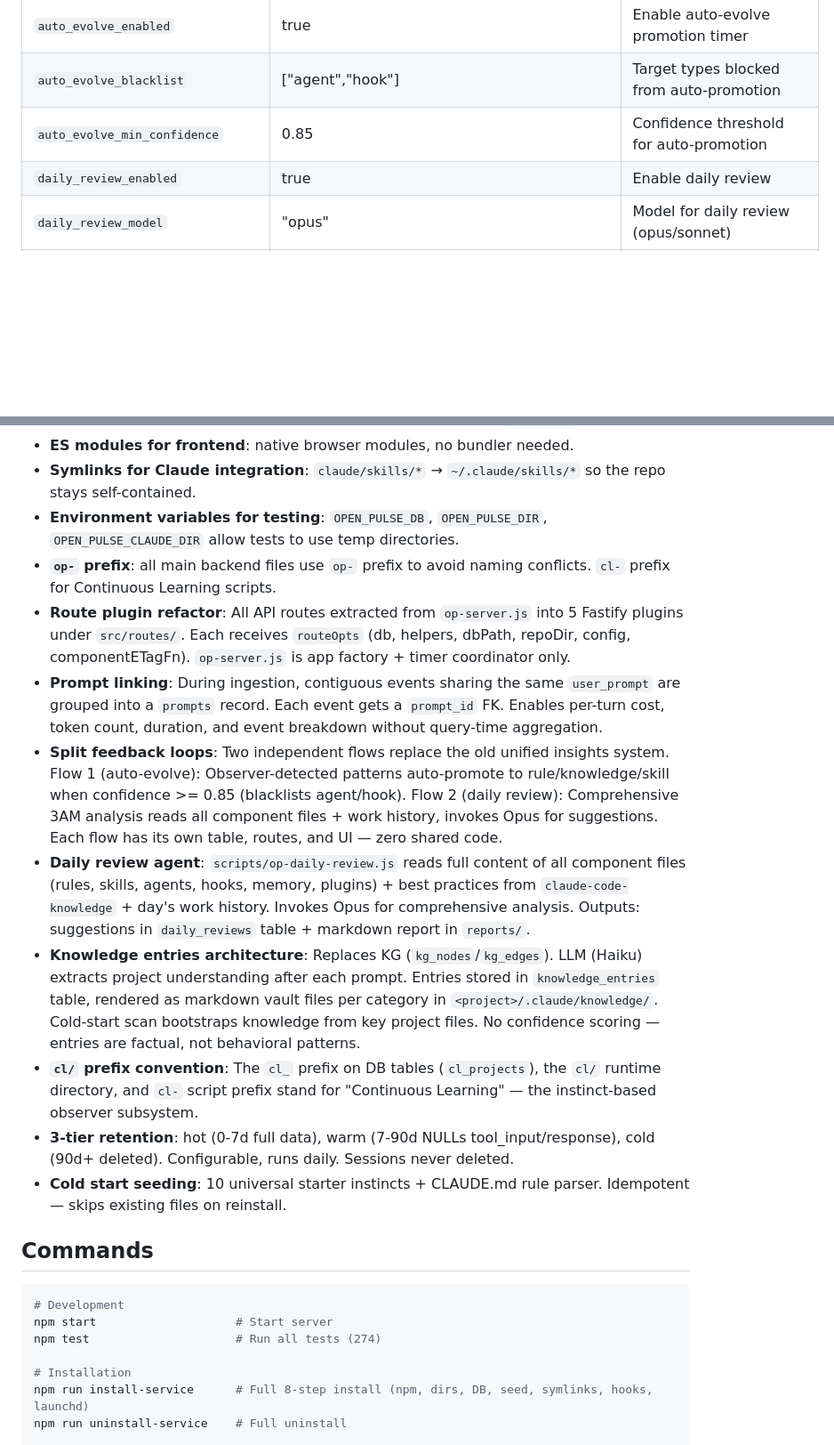
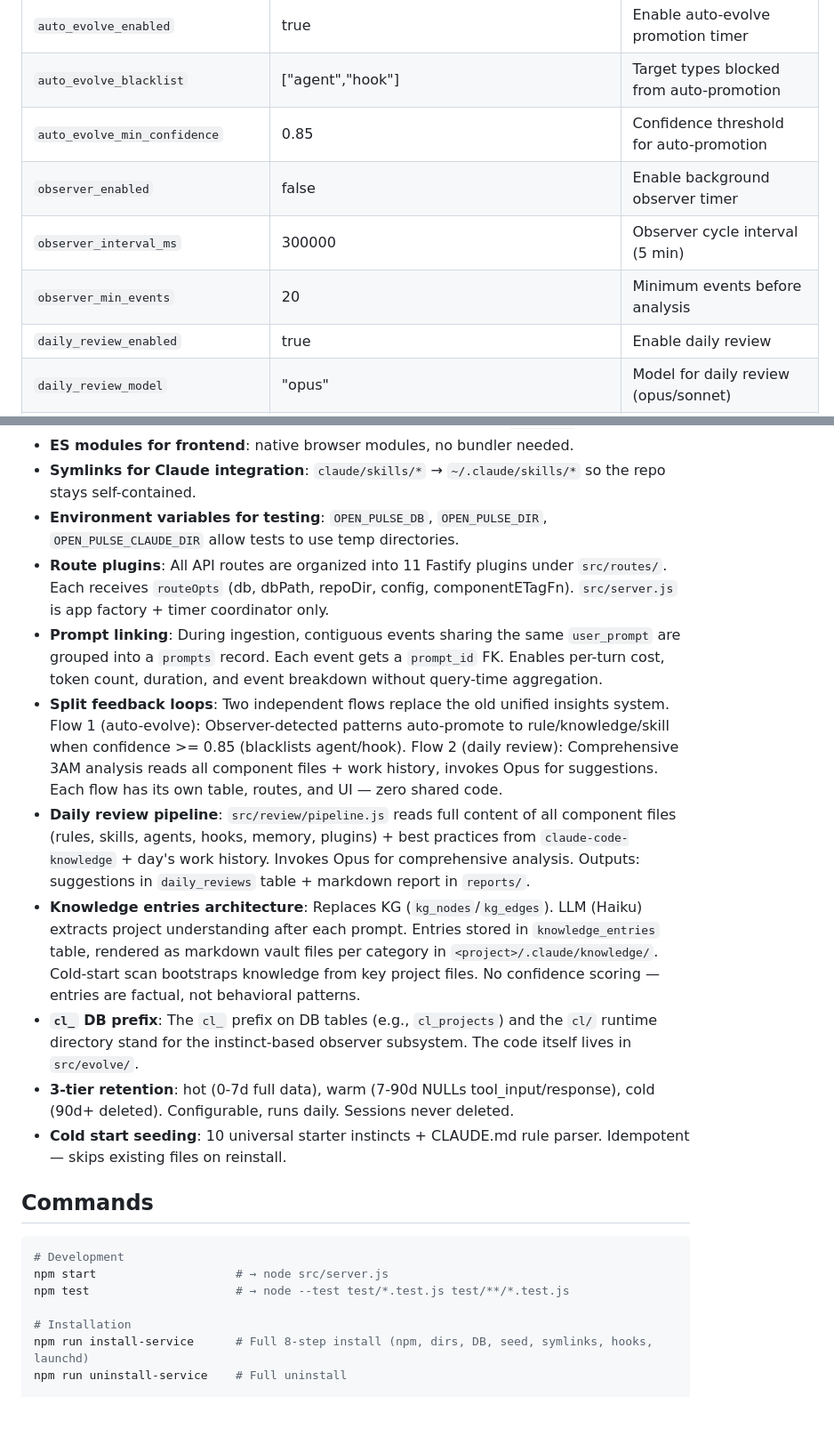
Before and after one commit to DinhDu002/open-pulse, a Markdown page: CLAUDE.md, 2 parts joined by grey strips. Shown at 89% size. Drawn GitHub-style; blank space fills up the shorter version.

````diff
--- a/CLAUDE.md
+++ b/CLAUDE.md
@@ -276,6 +291,9 @@ open-pulse/
 | `auto_evolve_enabled` | true | Enable auto-evolve promotion timer |
 | `auto_evolve_blacklist` | ["agent","hook"] | Target types blocked from auto-promotion |
 | `auto_evolve_min_confidence` | 0.85 | Confidence threshold for auto-promotion |
+| `observer_enabled` | false | Enable background observer timer |
+| `observer_interval_ms` | 300000 | Observer cycle interval (5 min) |
+| `observer_min_events` | 20 | Minimum events before analysis |
 | `daily_review_enabled` | true | Enable daily review |
 | `daily_review_model` | "opus" | Model for daily review (opus/sonnet) |
 | `daily_review_timeout_ms` | 300000 | Timeout for daily review Claude invocation |
@@ -290,13 +308,12 @@ open-pulse/
 - **ES modules for frontend**: native browser modules, no bundler needed.
 - **Symlinks for Claude integration**: `claude/skills/*` → `~/.claude/skills/*` so the repo stays self-contained.
 - **Environment variables for testing**: `OPEN_PULSE_DB`, `OPEN_PULSE_DIR`, `OPEN_PULSE_CLAUDE_DIR` allow tests to use temp directories.
-- **`op-` prefix**: all main backend files use `op-` prefix to avoid naming conflicts. `cl-` prefix for Continuous Learning scripts.
-- **Route plugin refactor**: All API routes extracted from `op-server.js` into 5 Fastify plugins under `src/routes/`. Each receives `routeOpts` (db, helpers, dbPath, repoDir, config, componentETagFn). `op-server.js` is app factory + timer coordinator only.
+- **Route plugins**: All API routes are organized into 11 Fastify plugins under `src/routes/`. Each receives `routeOpts` (db, dbPath, repoDir, config, componentETagFn). `src/server.js` is app factory + timer coordinator only.
 - **Prompt linking**: During ingestion, contiguous events sharing the same `user_prompt` are grouped into a `prompts` record. Each event gets a `prompt_id` FK. Enables per-turn cost, token count, duration, and event breakdown without query-time aggregation.
 - **Split feedback loops**: Two independent flows replace the old unified insights system. Flow 1 (auto-evolve): Observer-detected patterns auto-promote to rule/knowledge/skill when confidence >= 0.85 (blacklists agent/hook). Flow 2 (daily review): Comprehensive 3AM analysis reads all component files + work history, invokes Opus for suggestions. Each flow has its own table, routes, and UI — zero shared code.
-- **Daily review agent**: `scripts/op-daily-review.js` reads full content of all component files (rules, skills, agents, hooks, memory, plugins) + best practices from `claude-code-knowledge` + day's work history. Invokes Opus for comprehensive analysis. Outputs: suggestions in `daily_reviews` table + markdown report in `reports/`.
+- **Daily review pipeline**: `src/review/pipeline.js` reads full content of all component files (rules, skills, agents, hooks, memory, plugins) + best practices from `claude-code-knowledge` + day's work history. Invokes Opus for comprehensive analysis. Outputs: suggestions in `daily_reviews` table + markdown report in `reports/`.
 - **Knowledge entries architecture**: Replaces KG (`kg_nodes`/`kg_edges`). LLM (Haiku) extracts project understanding after each prompt. Entries stored in `knowledge_entries` table, rendered as markdown vault files per category in `<project>/.claude/knowledge/`. Cold-start scan bootstraps knowledge from key project files. No confidence scoring — entries are factual, not behavioral patterns.
-- **`cl/` prefix convention**: The `cl_` prefix on DB tables (`cl_projects`), the `cl/` runtime directory, and `cl-` script prefix stand for "Continuous Learning" — the instinct-based observer subsystem.
+- **`cl_` DB prefix**: The `cl_` prefix on DB tables (e.g., `cl_projects`) and the `cl/` runtime directory stand for the instinct-based observer subsystem. The code itself lives in `src/evolve/`.
 - **3-tier retention**: hot (0-7d full data), warm (7-90d NULLs tool_input/response), cold (90d+ deleted). Configurable, runs daily. Sessions never deleted.
 - **Cold start seeding**: 10 universal starter instincts + CLAUDE.md rule parser. Idempotent — skips existing files on reinstall.
 
@@ -304,8 +321,8 @@ open-pulse/
 
 ```bash
 # Development
-npm start                    # Start server
-npm test                     # Run all tests (274)
+npm start                    # → node src/server.js
+npm test                     # → node --test test/*.test.js test/**/*.test.js
 
 # Installation
 npm run install-service      # Full 8-step install (npm, dirs, DB, seed, symlinks, hooks, launchd)
````
Also changed, not shown: other parts of CLAUDE.md (+88 -73 lines).
